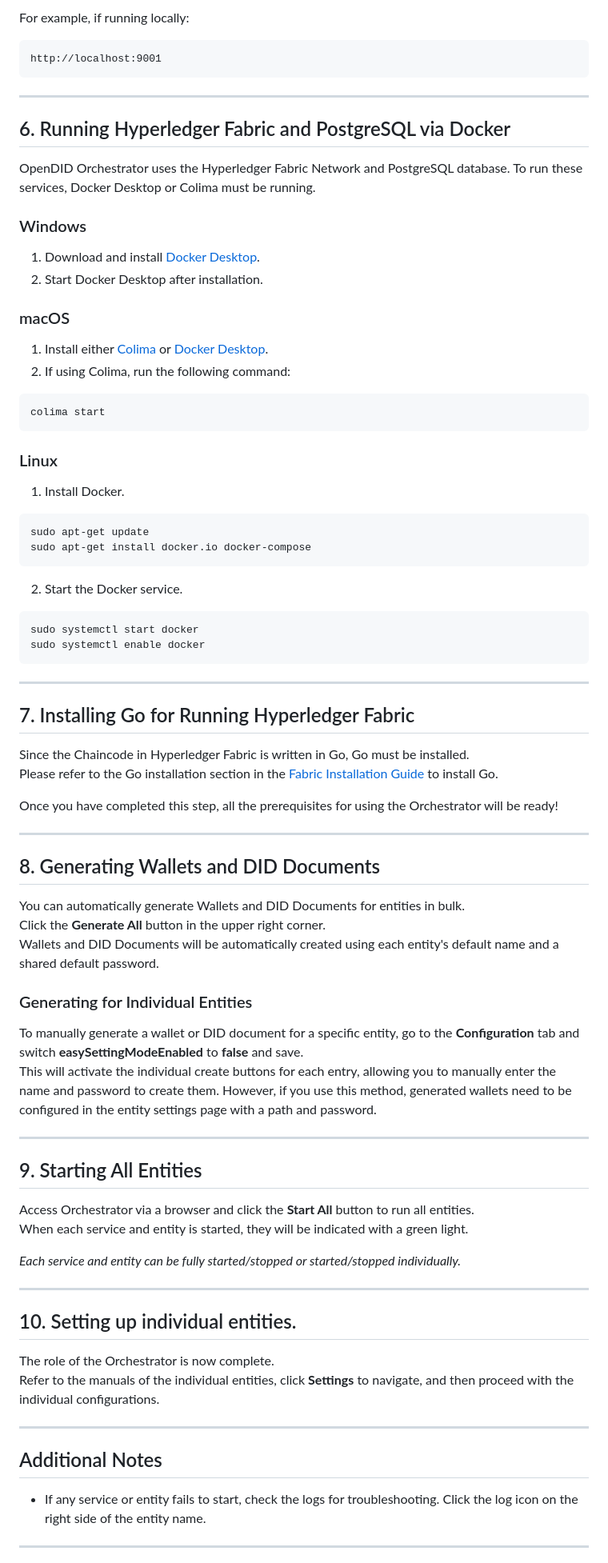
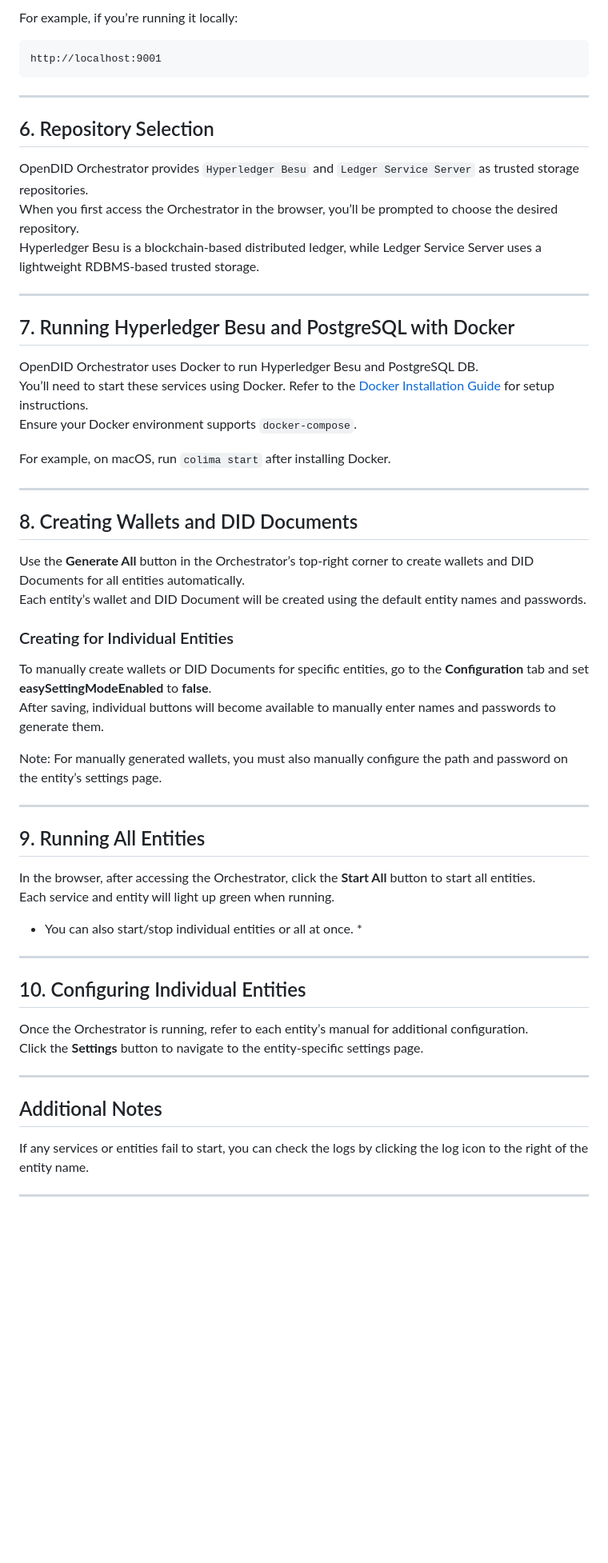
Before and after one commit to OmniOneID/did-orchestrator-server, a Markdown page: docs/installation/OpenDID_orchestrator_InstallationAndOperation_Guide.md, the part around the change printed below. Shown: that part at 80% size. Rendered like a GitHub page; blank space fills up the shorter version.

````diff
--- a/docs/installation/OpenDID_orchestrator_InstallationAndOperation_Guide.md
+++ b/docs/installation/OpenDID_orchestrator_InstallationAndOperation_Guide.md
@@ -111,80 +127,64 @@ http://<your_current_IP>:9001
 ```
 
-For example, if running locally:
+For example, if you’re running it locally:
+
 ```
 http://localhost:9001
 ```
 
 ---
 
-## 6. Running Hyperledger Fabric and PostgreSQL via Docker
-OpenDID Orchestrator uses the Hyperledger Fabric Network and PostgreSQL database.
-To run these services, Docker Desktop or Colima must be running.
+## 6. Repository Selection
 
-### Windows
-1. Download and install [Docker Desktop](https://www.docker.com/products/docker-desktop).
-2. Start Docker Desktop after installation.
-
-### macOS
-1. Install either [Colima](https://github.com/abiosoft/colima) or [Docker Desktop](https://www.docker.com/products/docker-desktop).
-2. If using Colima, run the following command:
-```bash
-colima start
-```
-
-### Linux
-1. Install Docker.
-```bash
-sudo apt-get update
-sudo apt-get install docker.io docker-compose
-```
-2. Start the Docker service.
-```bash
-sudo systemctl start docker
-sudo systemctl enable docker
-```
+OpenDID Orchestrator provides `Hyperledger Besu` and `Ledger Service Server` as trusted storage repositories.
+When you first access the Orchestrator in the browser, you’ll be prompted to choose the desired repository.
+Hyperledger Besu is a blockchain-based distributed ledger, while Ledger Service Server uses a lightweight RDBMS-based trusted storage.
 
 ---
 
-## 7. Installing Go for Running Hyperledger Fabric
-Since the Chaincode in Hyperledger Fabric is written in Go, Go must be installed.<br>
-Please refer to the Go installation section in the [Fabric Installation Guide](https://hyperledger-fabric.readthedocs.io/en/latest/prereqs.html) to install Go.<br>
+## 7. Running Hyperledger Besu and PostgreSQL with Docker
 
-Once you have completed this step, all the prerequisites for using the Orchestrator will be ready!
+OpenDID Orchestrator uses Docker to run Hyperledger Besu and PostgreSQL DB.
+You’ll need to start these services using Docker. Refer to the [Docker Installation Guide](https://docs.docker.com/get-started/get-docker/) for setup instructions.
+Ensure your Docker environment supports `docker-compose`.
+
+For example, on macOS, run `colima start` after installing Docker.
 
 ---
 
-## 8. Generating Wallets and DID Documents
-You can automatically generate Wallets and DID Documents for entities in bulk.<br>
-Click the **Generate All** button in the upper right corner.<br>
-Wallets and DID Documents will be automatically created using each entity's default name and a shared default password.<br>
+## 8. Creating Wallets and DID Documents
 
-### Generating for Individual Entities
-To manually generate a wallet or DID document for a specific entity, go to the **Configuration** tab and switch **easySettingModeEnabled** to **false** and save.<br>
-This will activate the individual create buttons for each entry, allowing you to manually enter the name and password to create them.
-However, if you use this method, generated wallets need to be configured in the entity settings page with a path and password.
+Use the **Generate All** button in the Orchestrator’s top-right corner to create wallets and DID Documents for all entities automatically.
+Each entity’s wallet and DID Document will be created using the default entity names and passwords.
+
+### Creating for Individual Entities
+
+To manually create wallets or DID Documents for specific entities, go to the **Configuration** tab and set **easySettingModeEnabled** to **false**.
+After saving, individual buttons will become available to manually enter names and passwords to generate them.
+
+Note: For manually generated wallets, you must also manually configure the path and password on the entity’s settings page.
 
 ---
 
-## 9. Starting All Entities
+## 9. Running All Entities
 
-Access Orchestrator via a browser and click the **Start All** button to run all entities.<br>
-When each service and entity is started, they will be indicated with a green light.<br>
+In the browser, after accessing the Orchestrator, click the **Start All** button to start all entities.
+Each service and entity will light up green when running.
 
-*Each service and entity can be fully started/stopped or started/stopped individually.*
+* You can also start/stop individual entities or all at once. *
 
 ---
 
-## 10. Setting up individual entities.
+## 10. Configuring Individual Entities
 
-The role of the Orchestrator is now complete.<br>
-Refer to the manuals of the individual entities, click **Settings** to navigate, and then proceed with the individual configurations.
+Once the Orchestrator is running, refer to each entity’s manual for additional configuration.
+Click the **Settings** button to navigate to the entity-specific settings page.
 
 ---
 
 ## Additional Notes
 
-- If any service or entity fails to start, check the logs for troubleshooting. Click the log icon on the right side of the entity name.<br>
+If any services or entities fail to start, you can check the logs by clicking the log icon to the right of the entity name.
 
 ---
 
````
Also changed, not shown: other parts of docs/installation/OpenDID_orchestrator_InstallationAndOperation_Guide.md (+79 -63 lines).
